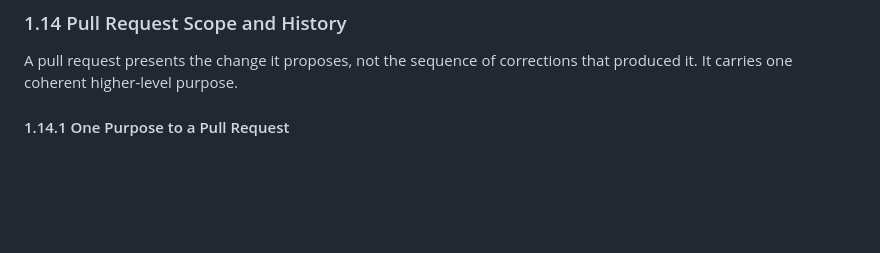
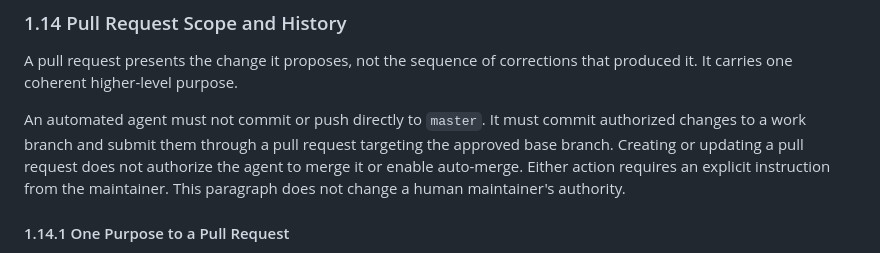
Before and after one commit to id774/sandbox, a Markdown page: doc/POLICY.md, the part around the change. Rendered like a GitHub page; blank space fills up the shorter version.

Commit message:
Require pull request workflows for automated agents

```diff
--- a/doc/POLICY.md
+++ b/doc/POLICY.md
@@ -312,6 +312,13 @@ repository-specific specifications whose source of truth belongs elsewhere.
 
 A pull request presents the change it proposes, not the sequence of corrections
 that produced it. It carries one coherent higher-level purpose.
+
+An automated agent must not commit or push directly to `master`.
+It must commit authorized changes to a work branch and submit them through
+a pull request targeting the approved base branch. Creating or updating a
+pull request does not authorize the agent to merge it or enable auto-merge.
+Either action requires an explicit instruction from the maintainer. This
+paragraph does not change a human maintainer's authority.
 
 #### 1.14.1 One Purpose to a Pull Request
 
```
